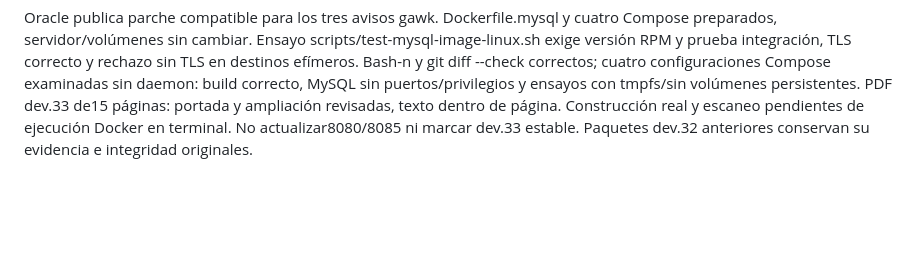
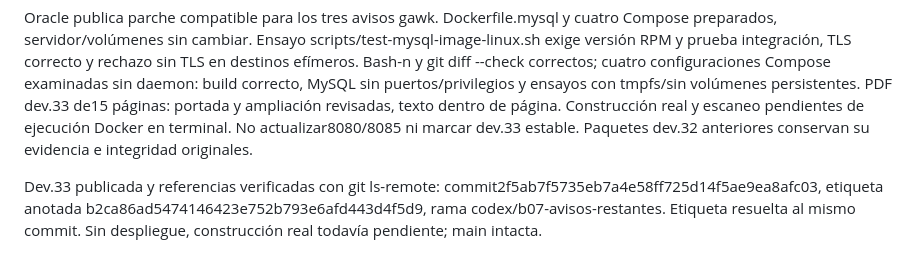
Before and after one commit to KendallGA99/eventify, a Markdown page: docs/ESTADO.md, the part around the change. Drawn GitHub-style; blank space fills up the shorter version.

```diff
--- a/docs/ESTADO.md
+++ b/docs/ESTADO.md
@@ -80,3 +80,5 @@ Paquete con fuente idéntica a la probada en Linux, PDF actualizado y resultados
 Fecha de entrega omitida por indicación del usuario. Análisis exacto gosu amd64 del digest MySQL: capas y huella verificadas, binario oficial1.19/Go1.24.6; govulncheck1.8.0 sin exclusiones, ninguna función vulnerable detectada. Conserva57 coincidencias de módulo/paquete y47 filas Trivy; no auditoría de MySQL completo. ACL/ncurses/montajes/XML/Python contrastados; inventario completo por paquete en INVENTARIO-IMAGENES. Detalles, fuentes y evidencia privada en AVISOS-IMAGENES.
 
 Oracle publica parche compatible para los tres avisos gawk. Dockerfile.mysql y cuatro Compose preparados, servidor/volúmenes sin cambiar. Ensayo scripts/test-mysql-image-linux.sh exige versión RPM y prueba integración, TLS correcto y rechazo sin TLS en destinos efímeros. Bash-n y git diff --check correctos; cuatro configuraciones Compose examinadas sin daemon: build correcto, MySQL sin puertos/privilegios y ensayos con tmpfs/sin volúmenes persistentes. PDF dev.33 de15 páginas: portada y ampliación revisadas, texto dentro de página. Construcción real y escaneo pendientes de ejecución Docker en terminal. No actualizar8080/8085 ni marcar dev.33 estable. Paquetes dev.32 anteriores conservan su evidencia e integridad originales.
+
+Dev.33 publicada y referencias verificadas con git ls-remote: commit2f5ab7f5735eb7a4e58ff725d14f5ae9ea8afc03, etiqueta anotada b2ca86ad5474146423e752b793e6afd443d4f5d9, rama codex/b07-avisos-restantes. Etiqueta resuelta al mismo commit. Sin despliegue, construcción real todavía pendiente; main intacta.
```
Also changed, not shown: docs/VERSIONADO.md (+2 -0 lines).
